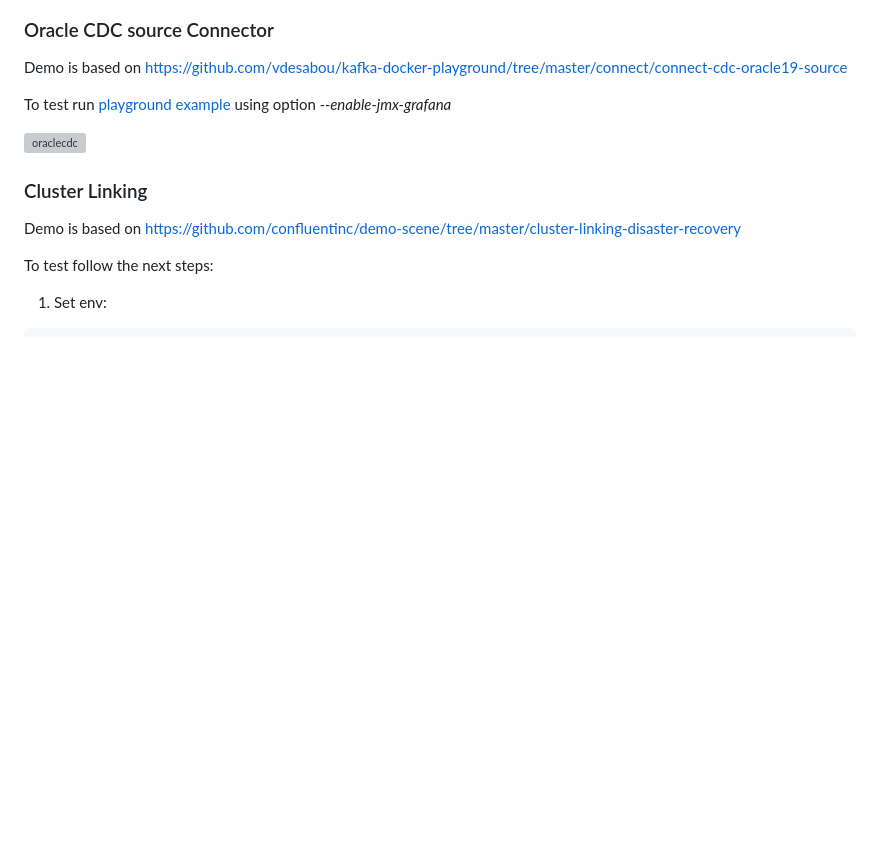
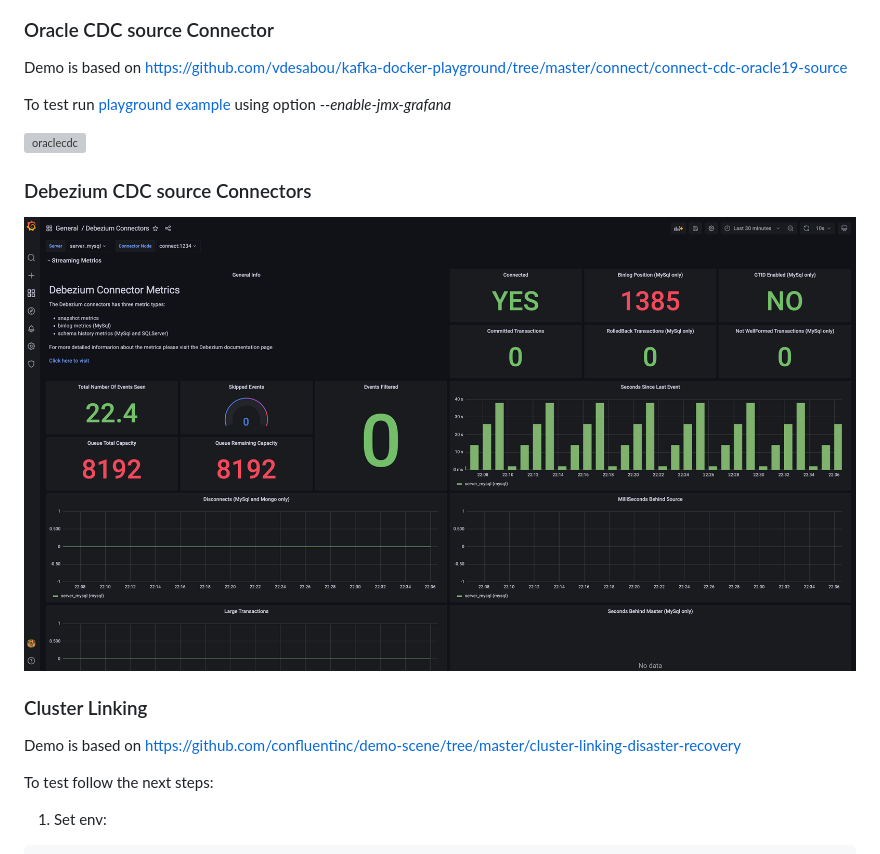
Before and after one commit to confluentinc/jmx-monitoring-stacks, a Markdown page: jmxexporter-prometheus-grafana/README.md, the part around the change printed below. Rendered like a GitHub page; pictures changed too: jmxexporter-prometheus-grafana/img/debezium.png (added); blank space fills up the shorter version; grey boxes are pictures that could not be loaded.

Commit message:
Add Grafana Debezium CDC source Connectors dashboard

```diff
--- a/jmxexporter-prometheus-grafana/README.md
+++ b/jmxexporter-prometheus-grafana/README.md
@@ -125,6 +126,9 @@ To test run [playground example](https://github.com/vdesabou/kafka-docker-playgr
 
 ![oraclecdc](img/oraclecdc.jpg)
 
+### Debezium CDC source Connectors
+
+![debezium](img/debezium.png)
 
 ### Cluster Linking
 
```
Also changed, not shown: other parts of jmxexporter-prometheus-grafana/README.md (+1 -0 lines), 2 other files.
